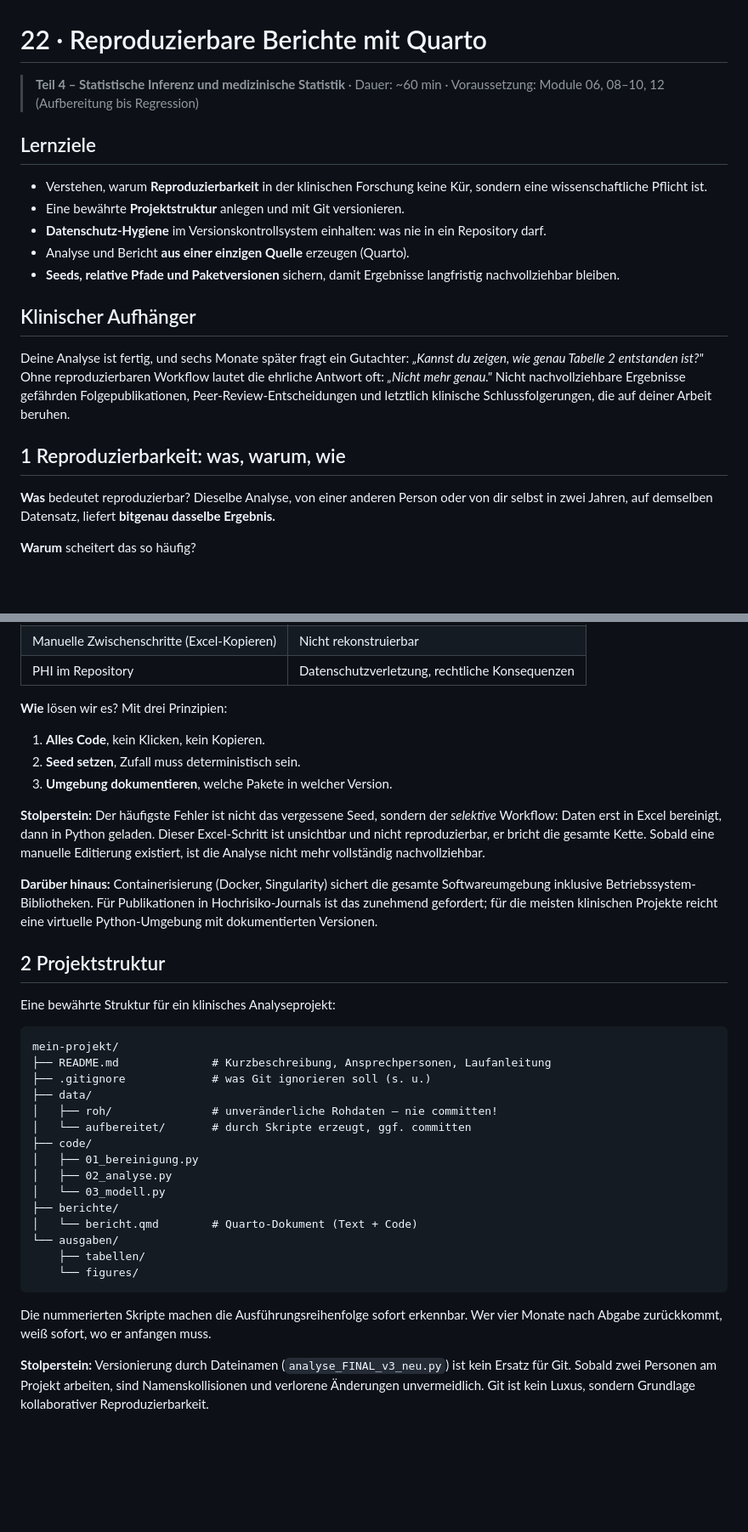
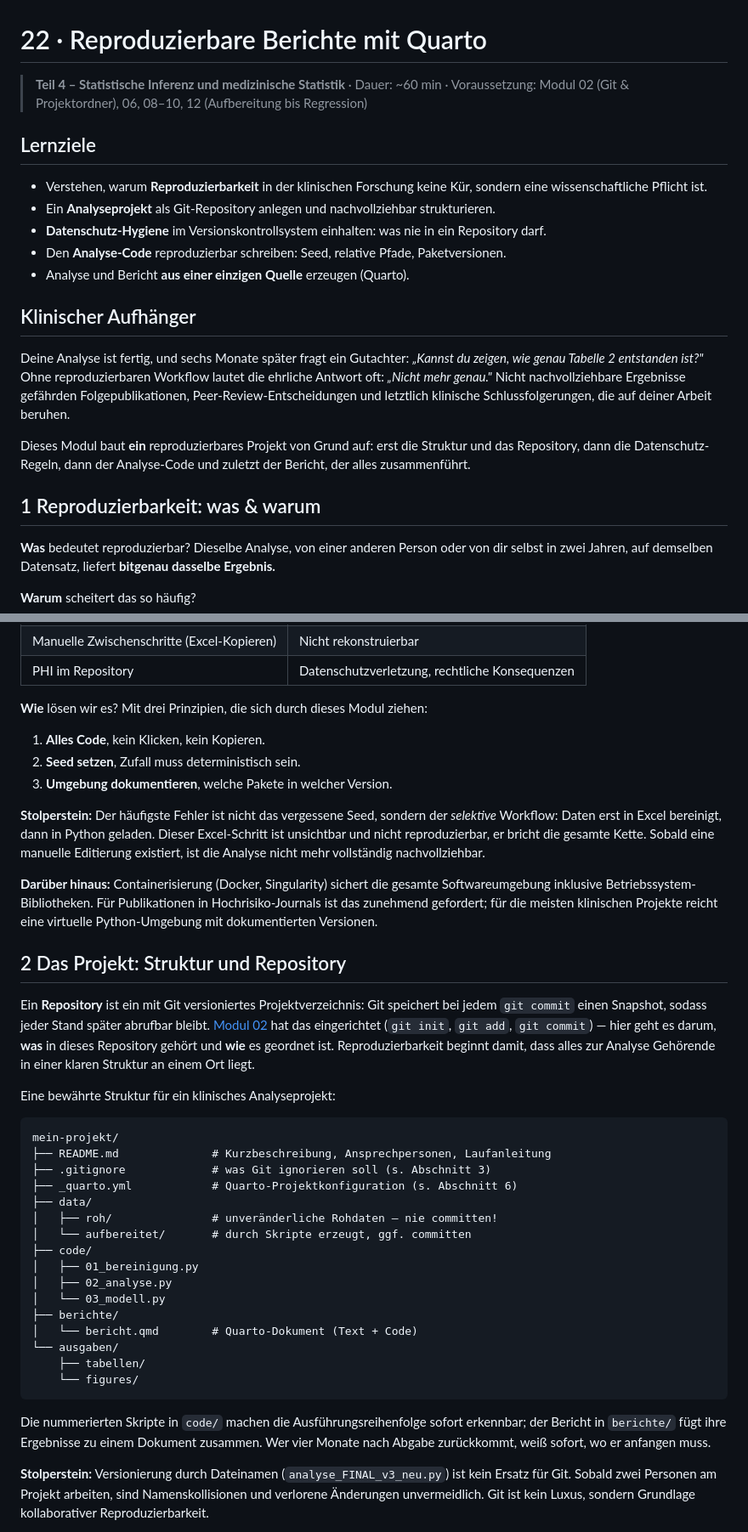
Before and after one commit to schradern/data-science-coach, a Markdown page: module/22-reproduzierbare-berichte/README.md, 2 parts joined by grey strips. Shown at 85% size. GitHub-like rendering; blank space fills up the shorter version.

````diff
--- a/module/22-reproduzierbare-berichte/README.md
+++ b/module/22-reproduzierbare-berichte/README.md
@@ -1,19 +1,21 @@
 # 22 · Reproduzierbare Berichte mit Quarto
 
-> **Teil 4 – Statistische Inferenz und medizinische Statistik** · Dauer: ~60 min · Voraussetzung: Module 06, 08–10, 12 (Aufbereitung bis Regression)
+> **Teil 4 – Statistische Inferenz und medizinische Statistik** · Dauer: ~60 min · Voraussetzung: Modul 02 (Git & Projektordner), 06, 08–10, 12 (Aufbereitung bis Regression)
 
 ## Lernziele
 - Verstehen, warum **Reproduzierbarkeit** in der klinischen Forschung keine Kür, sondern eine wissenschaftliche Pflicht ist.
-- Eine bewährte **Projektstruktur** anlegen und mit Git versionieren.
+- Ein **Analyseprojekt** als Git-Repository anlegen und nachvollziehbar strukturieren.
 - **Datenschutz-Hygiene** im Versionskontrollsystem einhalten: was nie in ein Repository darf.
+- Den **Analyse-Code** reproduzierbar schreiben: Seed, relative Pfade, Paketversionen.
 - Analyse und Bericht **aus einer einzigen Quelle** erzeugen (Quarto).
-- **Seeds, relative Pfade und Paketversionen** sichern, damit Ergebnisse langfristig nachvollziehbar bleiben.
 
 ## Klinischer Aufhänger
 
 Deine Analyse ist fertig, und sechs Monate später fragt ein Gutachter: *„Kannst du zeigen, wie genau Tabelle 2 entstanden ist?"* Ohne reproduzierbaren Workflow lautet die ehrliche Antwort oft: *„Nicht mehr genau."* Nicht nachvollziehbare Ergebnisse gefährden Folgepublikationen, Peer-Review-Entscheidungen und letztlich klinische Schlussfolgerungen, die auf deiner Arbeit beruhen.
 
-## 1 Reproduzierbarkeit: was, warum, wie
+Dieses Modul baut **ein** reproduzierbares Projekt von Grund auf: erst die Struktur und das Repository, dann die Datenschutz-Regeln, dann der Analyse-Code und zuletzt der Bericht, der alles zusammenführt.
+
+## 1 Reproduzierbarkeit: was & warum
 
 **Was** bedeutet reproduzierbar? Dieselbe Analyse, von einer anderen Person oder von dir selbst in zwei Jahren, auf demselben Datensatz, liefert **bitgenau dasselbe Ergebnis.**
 
@@ -27,7 +29,7 @@ Deine Analyse ist fertig, und sechs Monate später fragt ein Gutachter: *„Kann
 | Manuelle Zwischenschritte (Excel-Kopieren) | Nicht rekonstruierbar |
 | PHI im Repository | Datenschutzverletzung, rechtliche Konsequenzen |
 
-**Wie** lösen wir es? Mit drei Prinzipien:
+**Wie** lösen wir es? Mit drei Prinzipien, die sich durch dieses Modul ziehen:
 
 1. **Alles Code**, kein Klicken, kein Kopieren.
 2. **Seed setzen**, Zufall muss deterministisch sein.
@@ -37,14 +39,17 @@ Deine Analyse ist fertig, und sechs Monate später fragt ein Gutachter: *„Kann
 
 **Darüber hinaus:** Containerisierung (Docker, Singularity) sichert die gesamte Softwareumgebung inklusive Betriebssystem-Bibliotheken. Für Publikationen in Hochrisiko-Journals ist das zunehmend gefordert; für die meisten klinischen Projekte reicht eine virtuelle Python-Umgebung mit dokumentierten Versionen.
 
-## 2 Projektstruktur
+## 2 Das Projekt: Struktur und Repository
+
+Ein **Repository** ist ein mit Git versioniertes Projektverzeichnis: Git speichert bei jedem `git commit` einen Snapshot, sodass jeder Stand später abrufbar bleibt. [Modul 02](../02-werkzeuge/README.md) hat das eingerichtet (`git init`, `git add`, `git commit`) — hier geht es darum, **was** in dieses Repository gehört und **wie** es geordnet ist. Reproduzierbarkeit beginnt damit, dass alles zur Analyse Gehörende in einer klaren Struktur an einem Ort liegt.
 
 Eine bewährte Struktur für ein klinisches Analyseprojekt:
 
 ```
 mein-projekt/
 ├── README.md              # Kurzbeschreibung, Ansprechpersonen, Laufanleitung
-├── .gitignore             # was Git ignorieren soll (s. u.)
+├── .gitignore             # was Git ignorieren soll (s. Abschnitt 3)
+├── _quarto.yml            # Quarto-Projektkonfiguration (s. Abschnitt 6)
 ├── data/
 │   ├── roh/               # unveränderliche Rohdaten — nie committen!
 │   └── aufbereitet/       # durch Skripte erzeugt, ggf. committen
@@ -59,7 +64,7 @@ mein-projekt/
     └── figures/
 ```
 
-Die nummerierten Skripte machen die Ausführungsreihenfolge sofort erkennbar. Wer vier Monate nach Abgabe zurückkommt, weiß sofort, wo er anfangen muss.
+Die nummerierten Skripte in `code/` machen die Ausführungsreihenfolge sofort erkennbar; der Bericht in `berichte/` fügt ihre Ergebnisse zu einem Dokument zusammen. Wer vier Monate nach Abgabe zurückkommt, weiß sofort, wo er anfangen muss.
 
 **Stolperstein:** Versionierung durch Dateinamen (`analyse_FINAL_v3_neu.py`) ist kein Ersatz für Git. Sobald zwei Personen am Projekt arbeiten, sind Namenskollisionen und verlorene Änderungen unvermeidlich. Git ist kein Luxus, sondern Grundlage kollaborativer Reproduzierbarkeit.
 
````
Also changed, not shown: other parts of module/22-reproduzierbare-berichte/README.md (+89 -60 lines).
